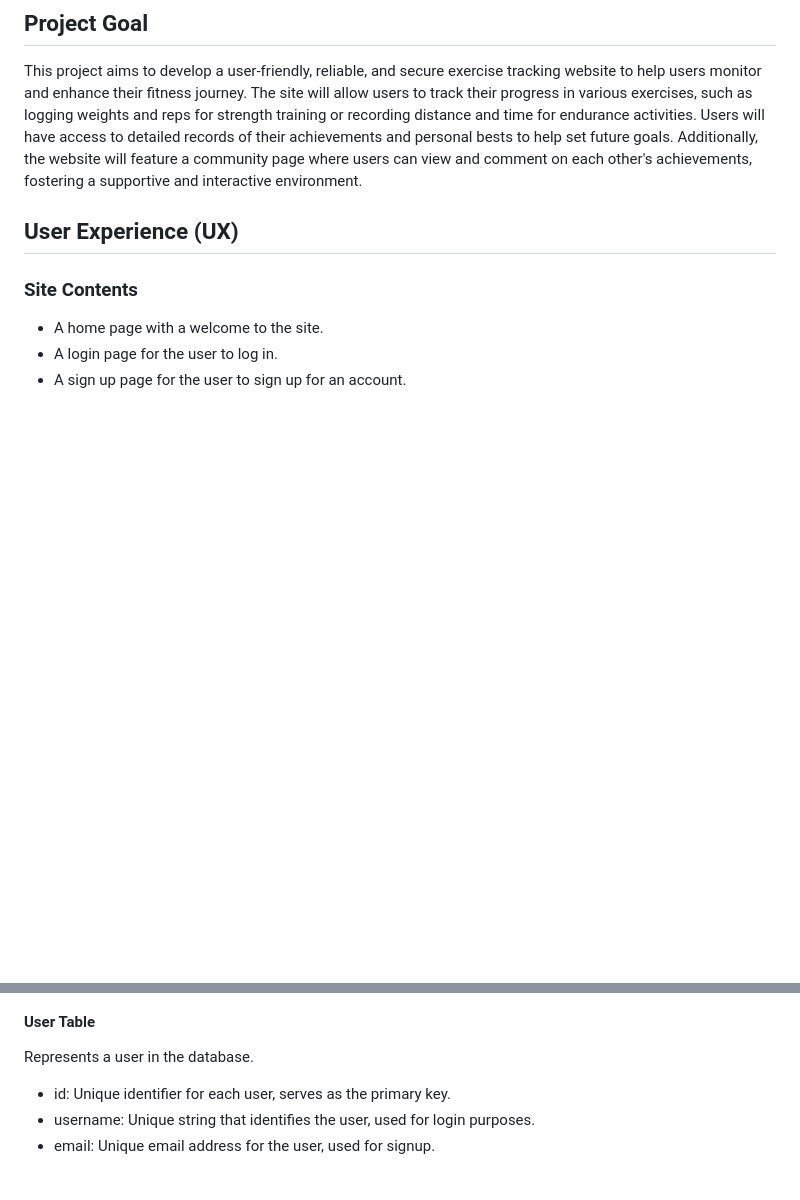
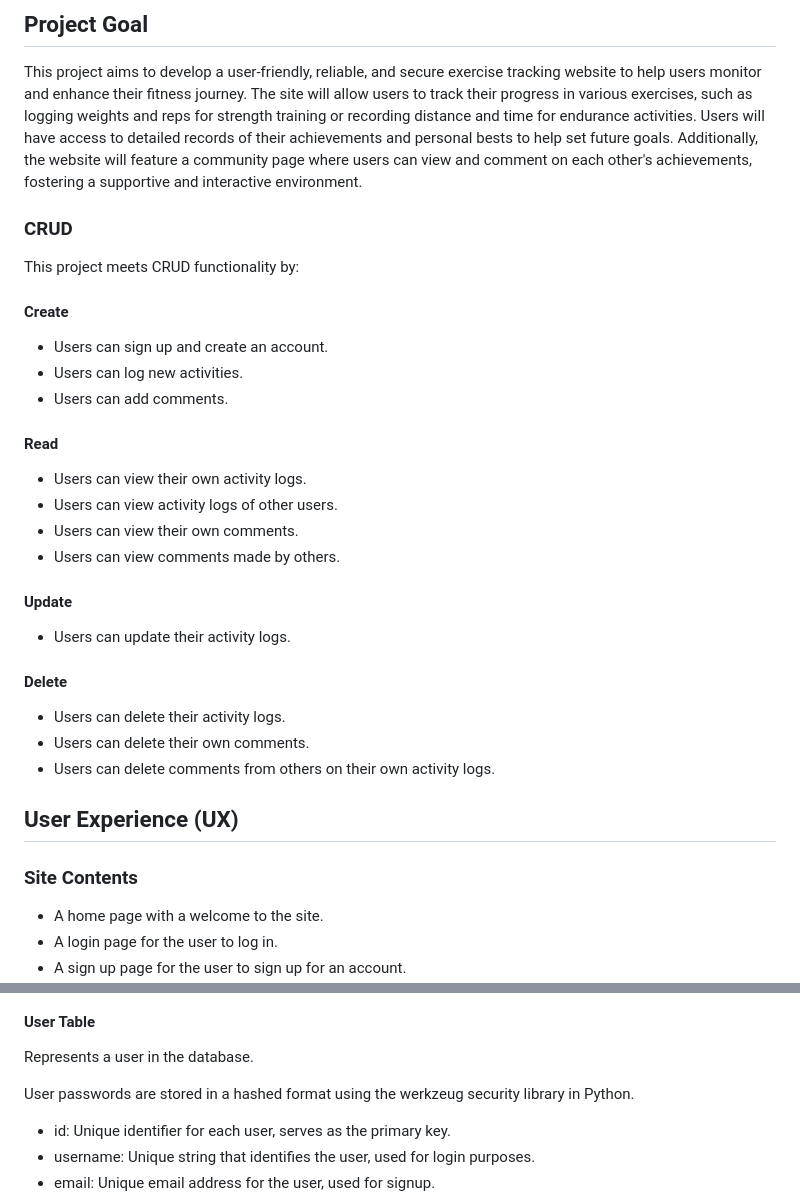
Before and after one commit to collingsandrew/milestone-project-3, a Markdown page: README.md, 2 parts joined by grey strips. Drawn GitHub-style; blank space fills up the shorter version.

Commit message:
Update readme project section

```diff
--- a/README.md
+++ b/README.md
@@ -9,6 +9,34 @@ This is my third milestone project for the Code Institute Level 5 Diploma in Web
 ## Project Goal
 
 This project aims to develop a user-friendly, reliable, and secure exercise tracking website to help users monitor and enhance their fitness journey. The site will allow users to track their progress in various exercises, such as logging weights and reps for strength training or recording distance and time for endurance activities. Users will have access to detailed records of their achievements and personal bests to help set future goals. Additionally, the website will feature a community page where users can view and comment on each other's achievements, fostering a supportive and interactive environment.
+
+### CRUD
+
+This project meets CRUD functionality by:
+
+#### Create
+
+- Users can sign up and create an account.
+- Users can log new activities.
+- Users can add comments.
+
+#### Read
+
+- Users can view their own activity logs.
+- Users can view activity logs of other users.
+- Users can view their own comments.
+- Users can view comments made by others.
+
+#### Update
+
+- Users can update their activity logs.
+
+#### Delete
+
+- Users can delete their activity logs.
+- Users can delete their own comments.
+- Users can delete comments from others on their own activity logs.
+
 
 ## User Experience (UX)
 
@@ -140,6 +168,8 @@ A relational database was implemented for this site, consisting of three tables:
 #### User Table
 
 Represents a user in the database.
+
+User passwords are stored in a hashed format using the werkzeug security library in Python.
 
 - id: Unique identifier for each user, serves as the primary key.
 - username: Unique string that identifies the user, used for login purposes.
```
